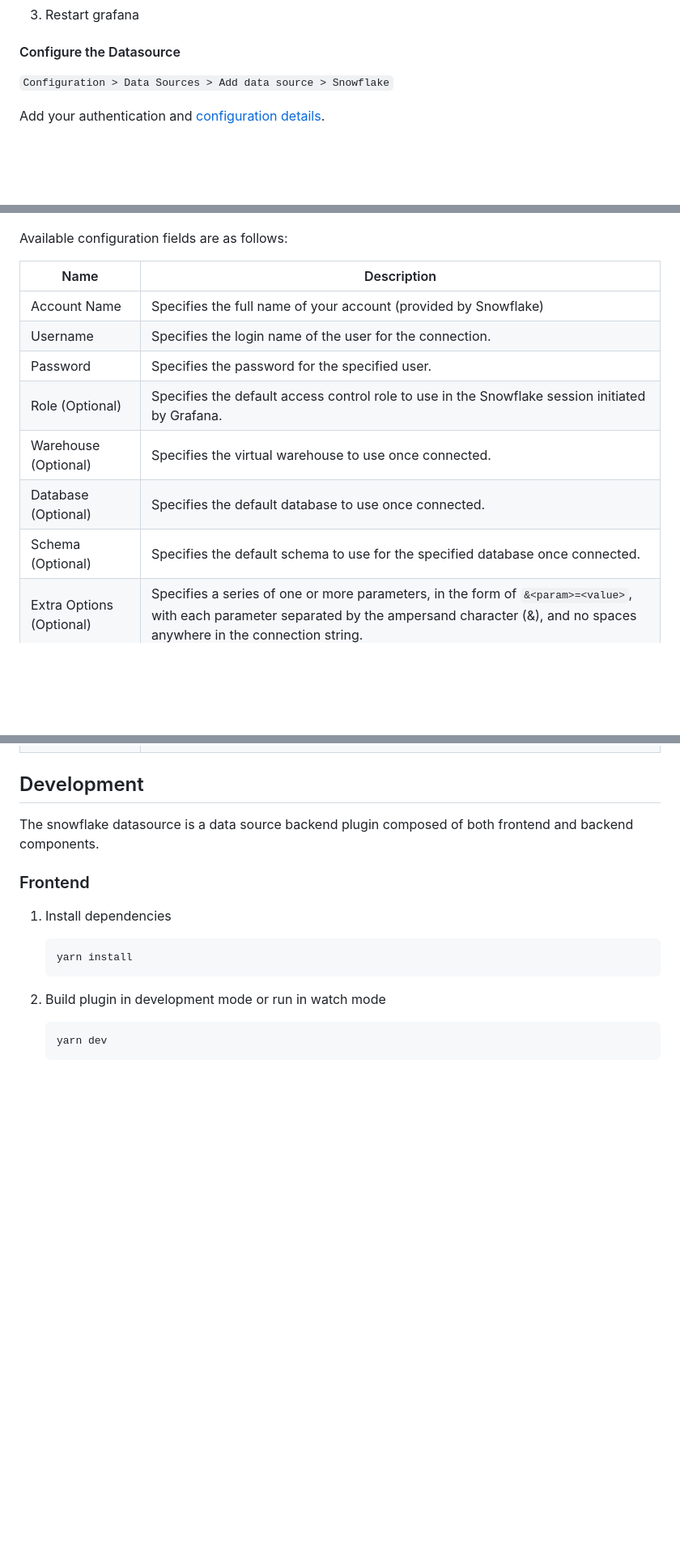
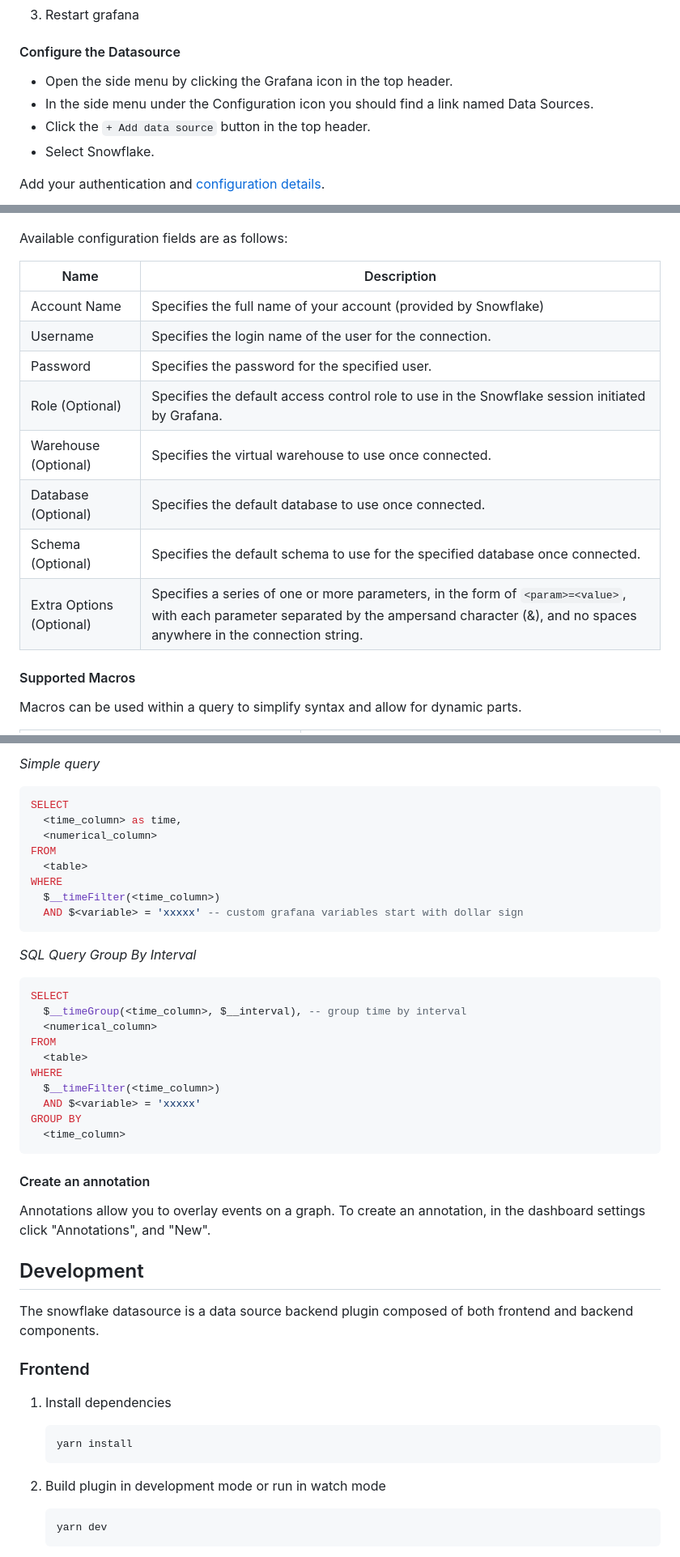
Before and after one commit to michelin/snowflake-grafana-datasource, a Markdown page: README.md, 3 parts joined by grey strips. Shown at 81% size. GitHub-like rendering; blank space fills up the shorter version.

Commit message:
Add Alerting support Add some unit tests Update documentation

````diff
--- a/README.md
+++ b/README.md
@@ -28,7 +28,10 @@ allow_loading_unsigned_plugins = michelin-snowflake-datasource
 
 #### Configure the Datasource
 
-`Configuration > Data Sources > Add data source > Snowflake`
+* Open the side menu by clicking the Grafana icon in the top header.
+* In the side menu under the Configuration icon you should find a link named Data Sources.
+* Click the `+ Add data source` button in the top header.
+* Select Snowflake.
 
 Add your authentication and [configuration details](https://docs.snowflake.com/en/user-guide/jdbc-configure.html#connection-parameters). <br/>
 
@@ -36,13 +39,18 @@ Add your authentication and [configuration details](https://docs.snowflake.com/e
 
 Available configuration fields are as follows:
 
-| Name   |      Description      |
-|----------|-------------|
-| Account Name |  Specifies the full name of your account (provided by Snowflake) |
-| Username |    Specifies the login name of the user for the connection.|
-| Password | Specifies the password for the specified user.|
-| Role (Optional)| Specifies the default access control role to use in the Snowflake session initiated by Grafana.|
-| Warehouse (Optional) | Specifies the virtual warehouse to use once connected. |
-| Database (Optional) | Specifies the default database to use once connected. |
-| Schema (Optional) | Specifies the default schema to use for the specified database once connected. |
-| Extra Options (Optional) | Specifies a series of one or more parameters, in the form of `&<param>=<value>`, with each parameter separated by the ampersand character (&), and no spaces anywhere in the connection string. |
+ Name                     | Description
+------------------------- | ------------
+ Account Name             | Specifies the full name of your account (provided by Snowflake)
+ Username                 | Specifies the login name of the user for the connection.
+ Password                 | Specifies the password for the specified user.
+ Role (Optional)          | Specifies the default access control role to use in the Snowflake session initiated by Grafana.
+ Warehouse (Optional)     | Specifies the virtual warehouse to use once connected.
+ Database (Optional)      | Specifies the default database to use once connected.
+ Schema (Optional)        | Specifies the default schema to use for the specified database once connected.
+ Extra Options (Optional) | Specifies a series of one or more parameters, in the form of `<param>=<value>`, with each parameter separated by the ampersand character (&), and no spaces anywhere in the connection string.
+
+#### Supported Macros
+
+Macros can be used within a query to simplify syntax and allow for dynamic parts.
+
@@ -49,3 +91,35 @@ Available configuration fields are as follows:
+*Simple query*
+```sql
+SELECT
+  <time_column> as time,
+  <numerical_column>
+FROM
+  <table>
+WHERE
+  $__timeFilter(<time_column>)
+  AND $<variable> = 'xxxxx' -- custom grafana variables start with dollar sign
+```
+
+*SQL Query Group By Interval*
+
+```sql
+SELECT
+  $__timeGroup(<time_column>, $__interval), -- group time by interval
+  <numerical_column>
+FROM
+  <table>
+WHERE
+  $__timeFilter(<time_column>)
+  AND $<variable> = 'xxxxx'
+GROUP BY
+  <time_column>
+```
+
+#### Create an annotation
+
+Annotations allow you to overlay events on a graph.
+To create an annotation, in the dashboard settings click "Annotations", and "New".
+
 
 ## Development
 
````
Also changed, not shown: other parts of README.md (+34 -0 lines), img/query.png (added), 15 other files.
